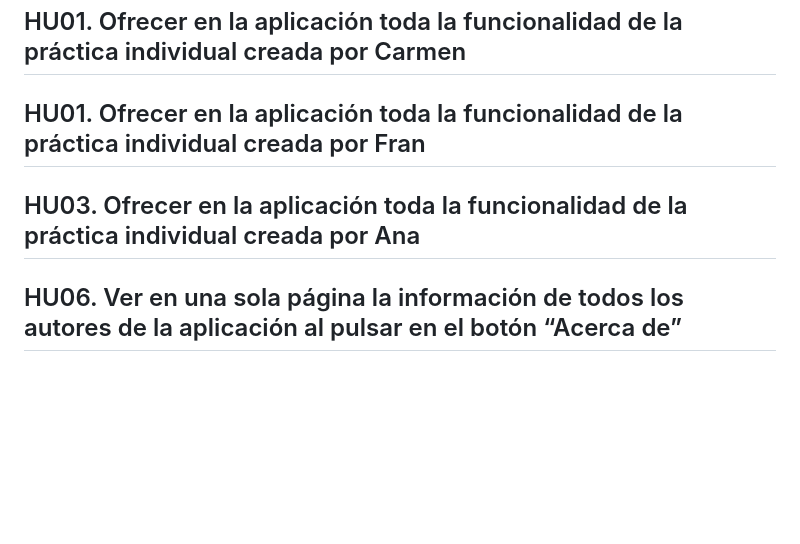
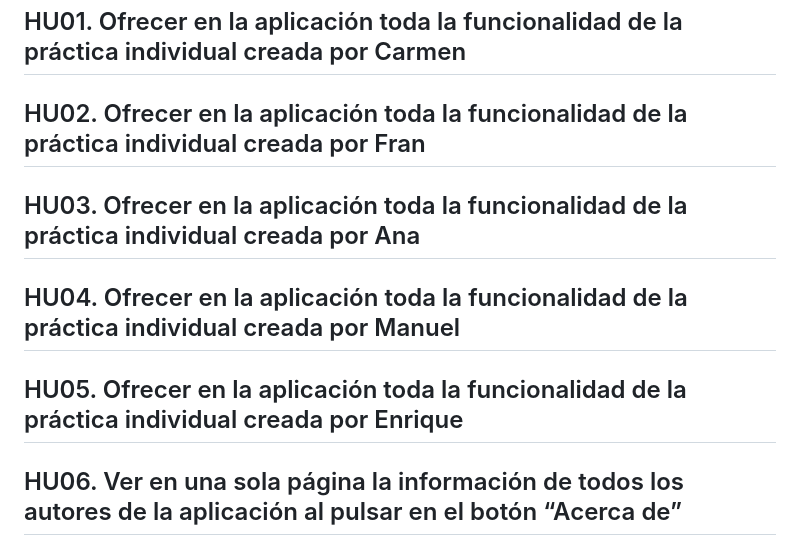
Before and after one commit to UJA-DAGIL-22-23/d-agil-2022-2023-practica-4-ana_carmen_enrique_franciscoj_manuel, a Markdown page: README.md, the part around the change printed below. Drawn GitHub-style; blank space fills up the shorter version.

```diff
--- a/README.md
+++ b/README.md
@@ -740,8 +921,12 @@
 * HU10. Modificar la visualización de la app con un modo ALTO CONTRASTE.
 
 ## HU01. Ofrecer en la aplicación toda la funcionalidad de la práctica individual creada por Carmen
-## HU01. Ofrecer en la aplicación toda la funcionalidad de la práctica individual creada por Fran
+## HU02. Ofrecer en la aplicación toda la funcionalidad de la práctica individual creada por Fran
 ## HU03. Ofrecer en la aplicación toda la funcionalidad de la práctica individual creada por Ana
+## HU04. Ofrecer en la aplicación toda la funcionalidad de la práctica individual creada por Manuel
+## HU05. Ofrecer en la aplicación toda la funcionalidad de la práctica individual creada por Enrique
+
+
 
 
 ## HU06. Ver en una sola página la información de todos los autores de la aplicación al pulsar en el botón “Acerca de”
```
Also changed, not shown: other parts of README.md (+181 -0 lines).
